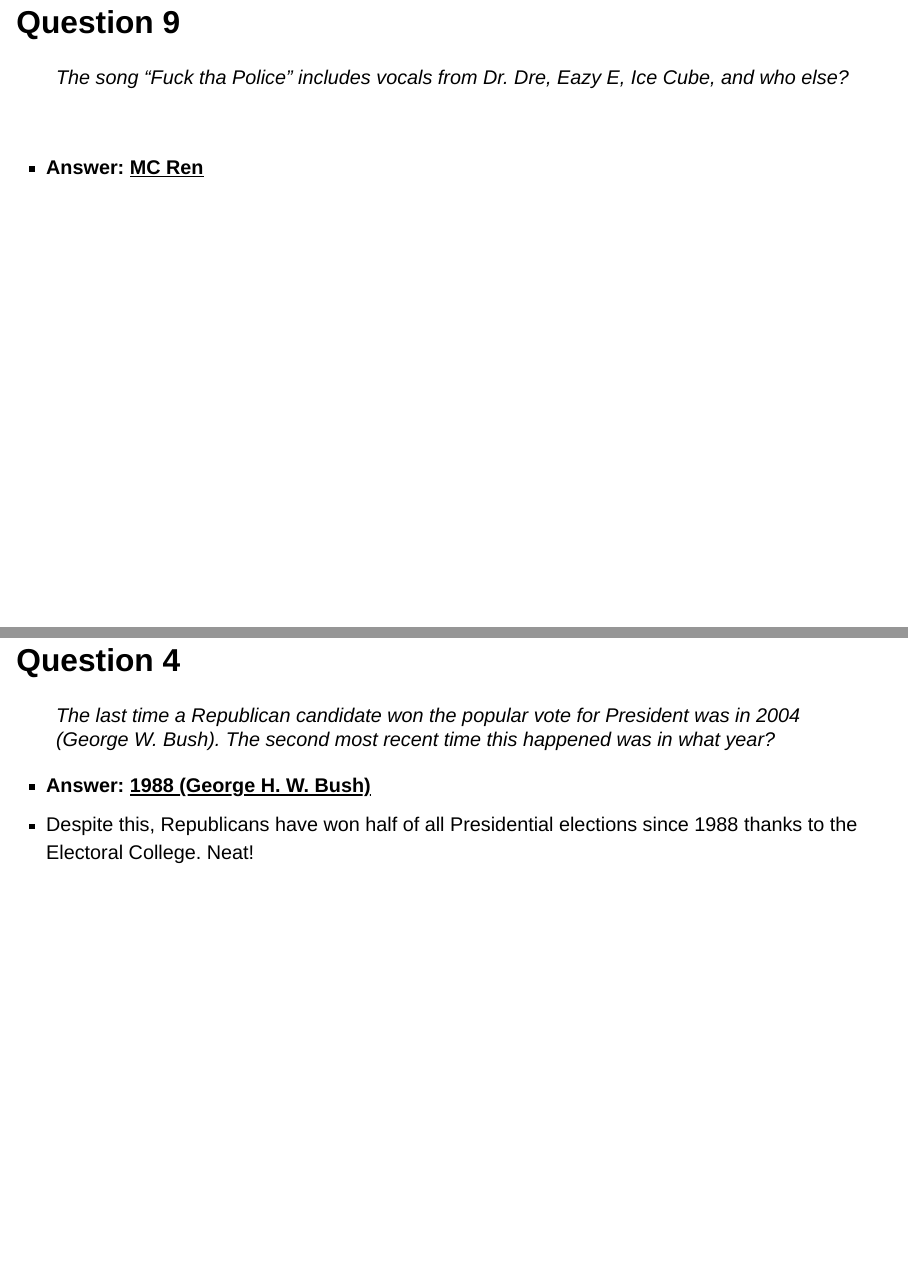
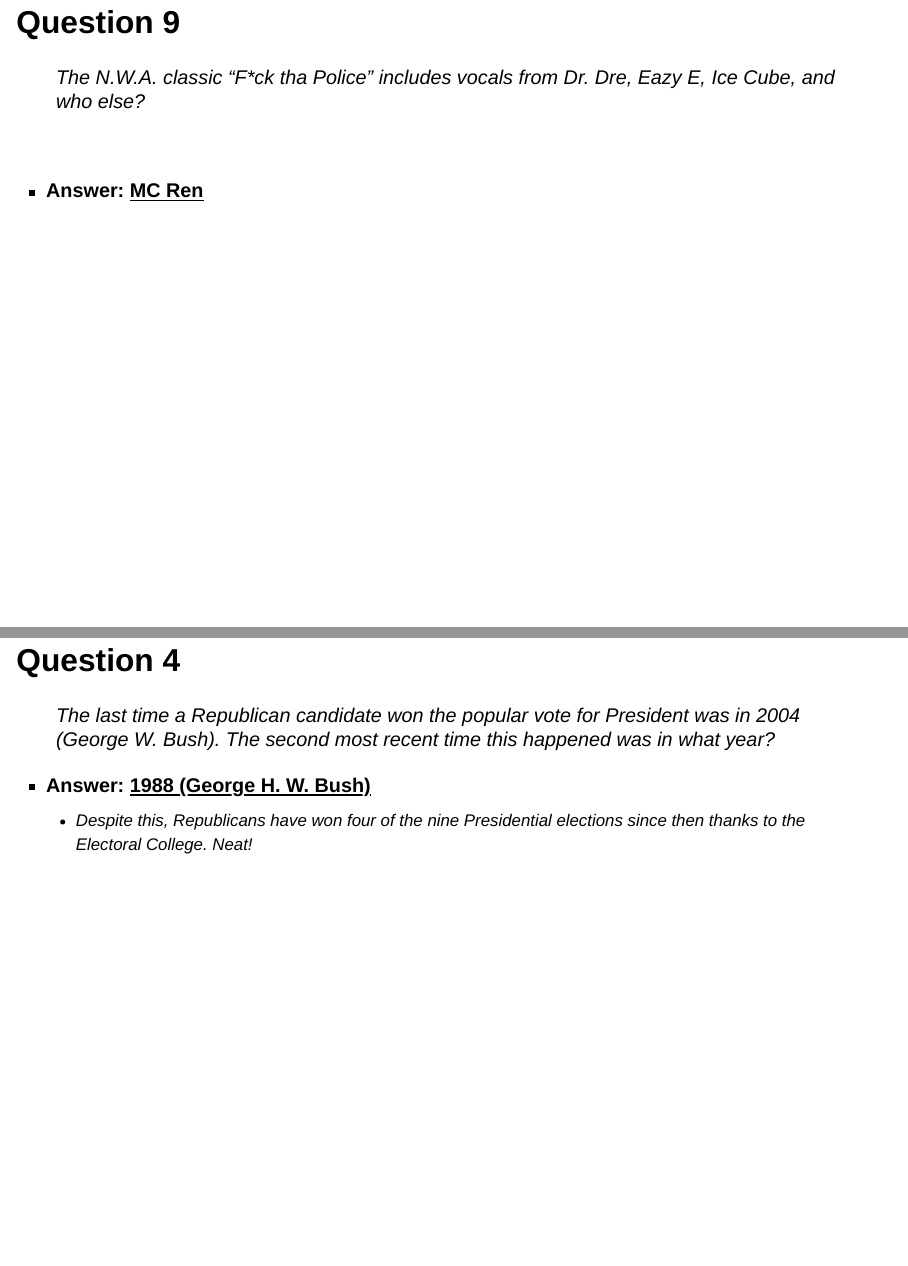
Before and after one commit to andrewjbe/trivia, a Quarto document (slides (10-9-2024).qmd): pages 26 and 99 of 143, joined at a grey line. Rendered offline with R 4.5, knitr and Pandoc in place of Quarto, with nearby package versions; drawn as Slidy slides in place of the format the file asks for.

Commit message:
fixed a q

```diff
--- a/slides (10-9-2024).qmd
+++ b/slides (10-9-2024).qmd
@@ -155,7 +155,7 @@
 
 ## Question 9
 
-> The song “Fuck tha Police” includes vocals from Dr. Dre, Eazy E, Ice Cube, and who else?
+> The N.W.A. classic “F*ck tha Police” includes vocals from Dr. Dre, Eazy E, Ice Cube, and who else?
 
 \
 
@@ -584,13 +584,13 @@
 -   **Answer:** [**Richard Nixon**]{.underline}
 :::
 
-## Question 4
+## Question 4 {.smaller}
 
 > The last time a Republican candidate won the popular vote for President was in 2004 (George W. Bush). The second most recent time this happened was in what year?
 
 ::: incremental
 -   **Answer:** [**1988 (George H. W. Bush)**]{.underline}
-  -   Despite this, Republicans have won half of all Presidential elections since 1988 thanks to the Electoral College. Neat!
+    -   Despite this, Republicans have won four of the nine Presidential elections since then thanks to the Electoral College. Neat!
 :::
 
 ## Question 5
```
Also changed, not shown: slides (10-9-2024).html, slides (10-9-2024).qmd (2 more changed lines).
